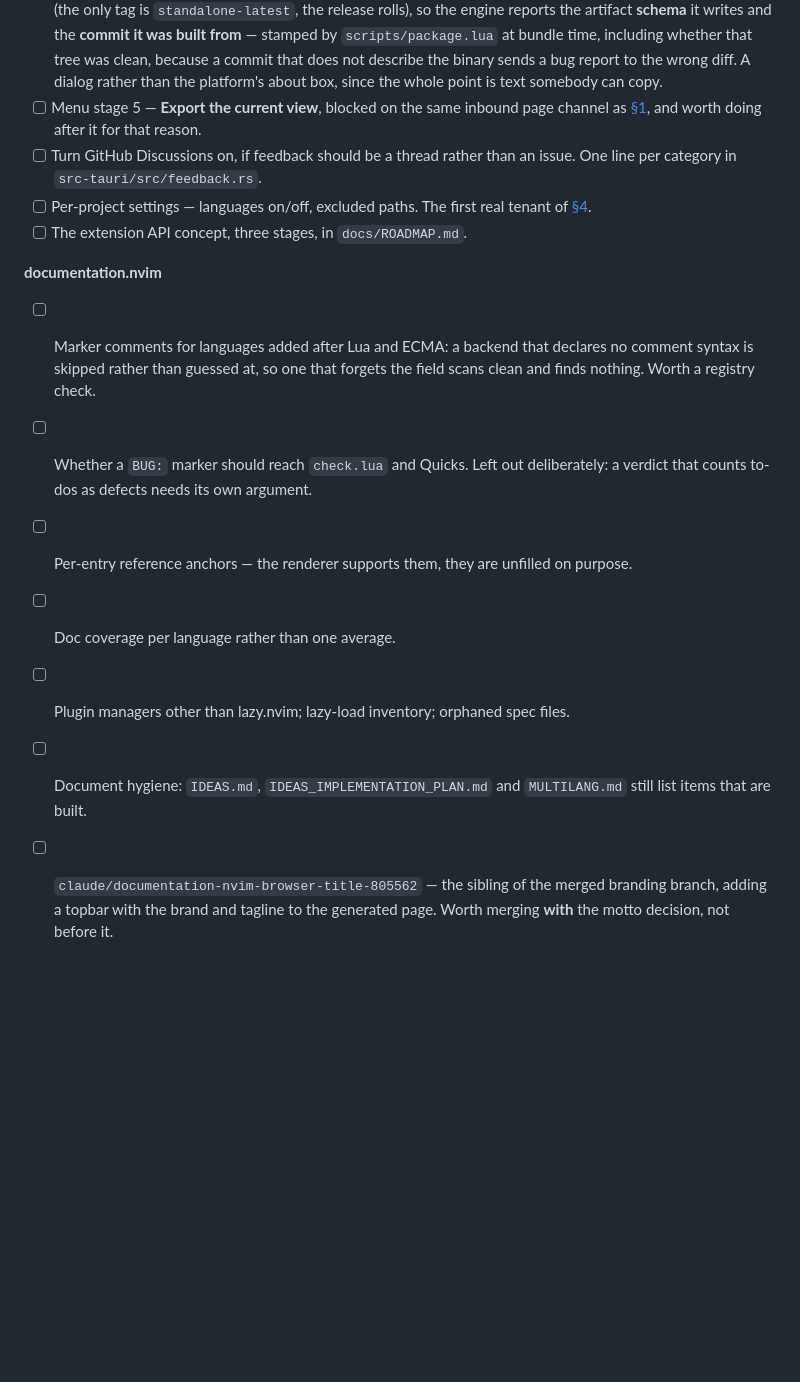
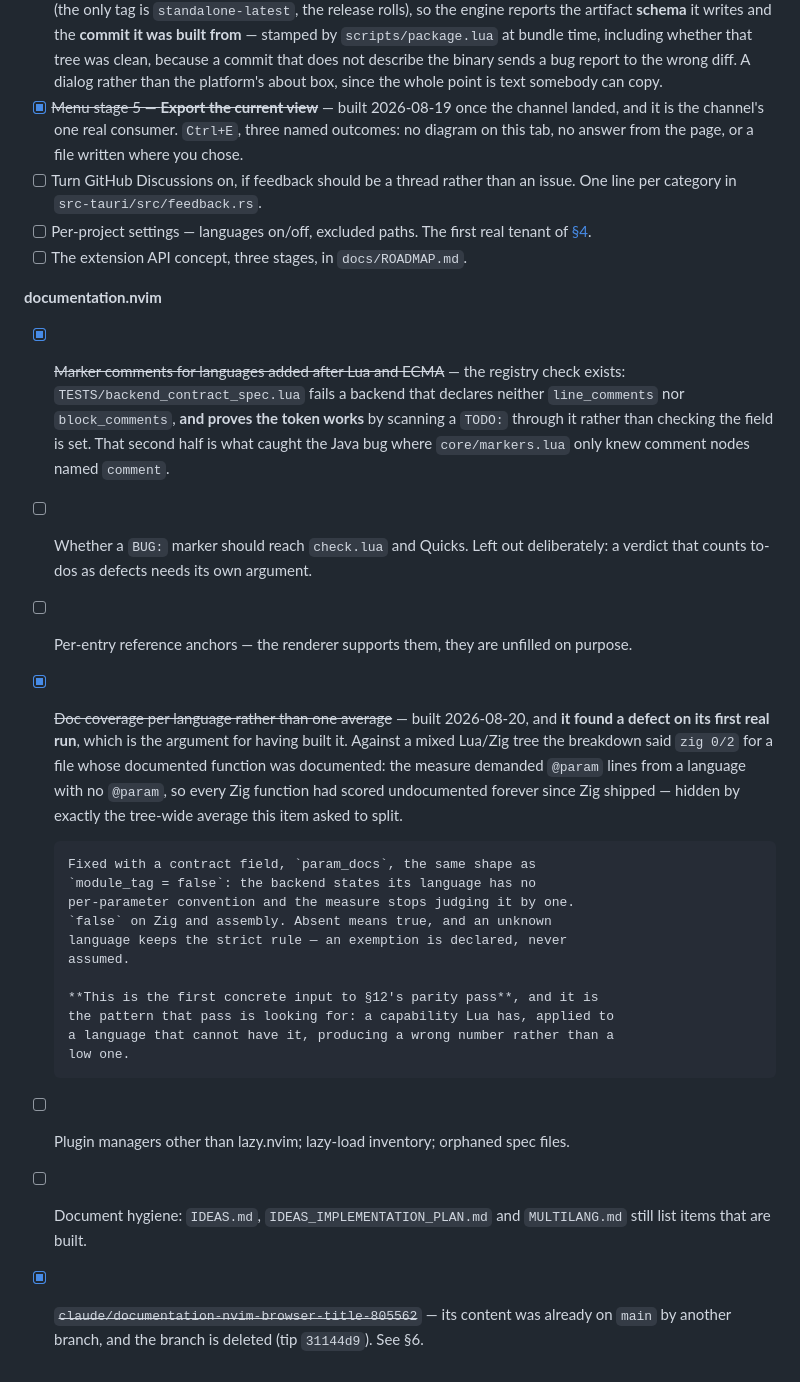
Before and after one commit to StefanBartl/docmap-desktop, a Markdown page: docs/WORKPLAN.md, the part around the change. GitHub-like rendering; blank space fills up the shorter version.

Commit message:
docs: carried-over list — four closed, and the parity pass gets its first input
Three were already built and closed by checking rather than by work: the
export command (the inbound channel's one real consumer), the marker-syntax
registry check (backend_contract_spec, which proves the token *works*), and
the branding branch (already on main, now deleted).

The fourth was built: doc coverage per language. It found a defect on its
first real run — Zig scored 0/2 on a file whose documented function was
documented, because the measure demanded `@param` from a language with no
`@param`. Fixed with a `param_docs` contract field.

That finding is recorded as the first concrete input to §12's parity pass,
because it is exactly the pattern that pass is looking for: a capability
Lua has, applied to a language that cannot have it, producing a wrong
number rather than a low one.

Co-Authored-By: Claude Opus 5 <noreply@anthropic.com>

```diff
--- a/docs/WORKPLAN.md
+++ b/docs/WORKPLAN.md
@@ -1101,9 +1101,10 @@ the line scanner assembly proved.
       commit that does not describe the binary sends a bug report to the
       wrong diff. A dialog rather than the platform's about box, since the
       whole point is text somebody can copy.
-- [ ] Menu stage 5 — **Export the current view**, blocked on the same
-      inbound page channel as [§1](#1-the-map-pane-ignores-the-theme), and
-      worth doing after it for that reason.
+- [x] ~~Menu stage 5 — **Export the current view**~~ — built 2026-08-19
+      once the channel landed, and it is the channel's one real consumer.
+      `Ctrl+E`, three named outcomes: no diagram on this tab, no answer from
+      the page, or a file written where you chose.
 - [ ] Turn GitHub Discussions on, if feedback should be a thread rather than
       an issue. One line per category in `src-tauri/src/feedback.rs`.
 - [ ] Per-project settings — languages on/off, excluded paths. The first
@@ -1112,21 +1113,42 @@ the line scanner assembly proved.
 
 **documentation.nvim**
 
-- [ ] Marker comments for languages added after Lua and ECMA: a backend that
-      declares no comment syntax is skipped rather than guessed at, so one
-      that forgets the field scans clean and finds nothing. Worth a registry
-      check.
+- [x] ~~Marker comments for languages added after Lua and ECMA~~ — the
+      registry check exists: `TESTS/backend_contract_spec.lua` fails a
+      backend that declares neither `line_comments` nor `block_comments`,
+      **and proves the token works** by scanning a `TODO:` through it rather
+      than checking the field is set. That second half is what caught the
+      Java bug where `core/markers.lua` only knew comment nodes named
+      `comment`.
 - [ ] Whether a `BUG:` marker should reach `check.lua` and Quicks. Left out
       deliberately: a verdict that counts to-dos as defects needs its own
       argument.
 - [ ] Per-entry reference anchors — the renderer supports them, they are
       unfilled on purpose.
-- [ ] Doc coverage per language rather than one average.
+- [x] ~~Doc coverage per language rather than one average~~ — built
+      2026-08-20, and **it found a defect on its first real run**, which is
+      the argument for having built it. Against a mixed Lua/Zig tree the
+      breakdown said `zig 0/2` for a file whose documented function was
+      documented: the measure demanded `@param` lines from a language with
+      no `@param`, so every Zig function had scored undocumented forever
+      since Zig shipped — hidden by exactly the tree-wide average this item
+      asked to split.
+
+      Fixed with a contract field, `param_docs`, the same shape as
+      `module_tag = false`: the backend states its language has no
+      per-parameter convention and the measure stops judging it by one.
+      `false` on Zig and assembly. Absent means true, and an unknown
+      language keeps the strict rule — an exemption is declared, never
+      assumed.
+
+      **This is the first concrete input to §12's parity pass**, and it is
+      the pattern that pass is looking for: a capability Lua has, applied to
+      a language that cannot have it, producing a wrong number rather than a
+      low one.
 - [ ] Plugin managers other than lazy.nvim; lazy-load inventory; orphaned
       spec files.
 - [ ] Document hygiene: `IDEAS.md`, `IDEAS_IMPLEMENTATION_PLAN.md` and
       `MULTILANG.md` still list items that are built.
-- [ ] `claude/documentation-nvim-browser-title-805562` — the sibling of the
-      merged branding branch, adding a topbar with the brand and tagline to
-      the generated page. Worth merging **with** the motto decision, not
-      before it.
+- [x] ~~`claude/documentation-nvim-browser-title-805562`~~ — its content
+      was already on `main` by another branch, and the branch is deleted
+      (tip `31144d9`). See §6.
```
